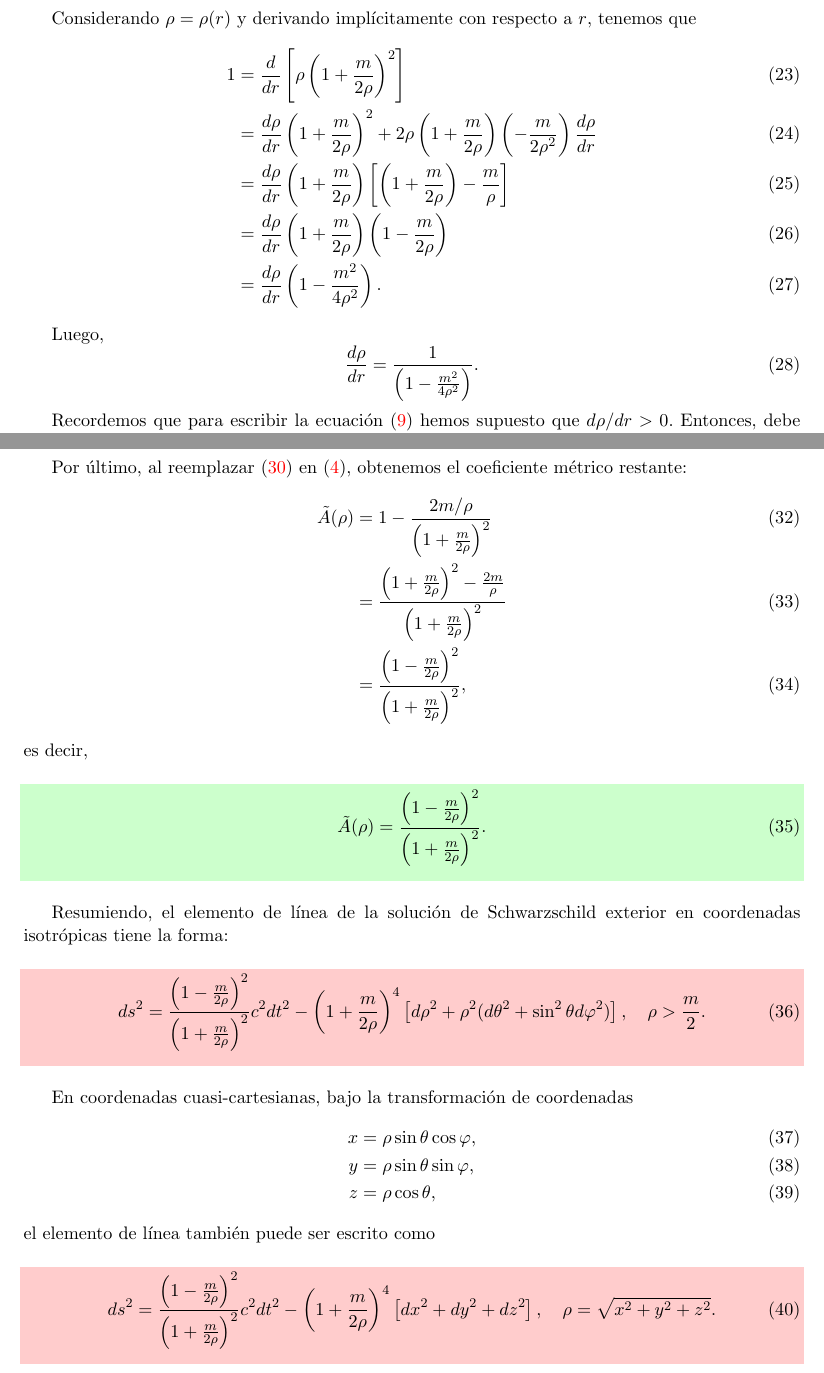
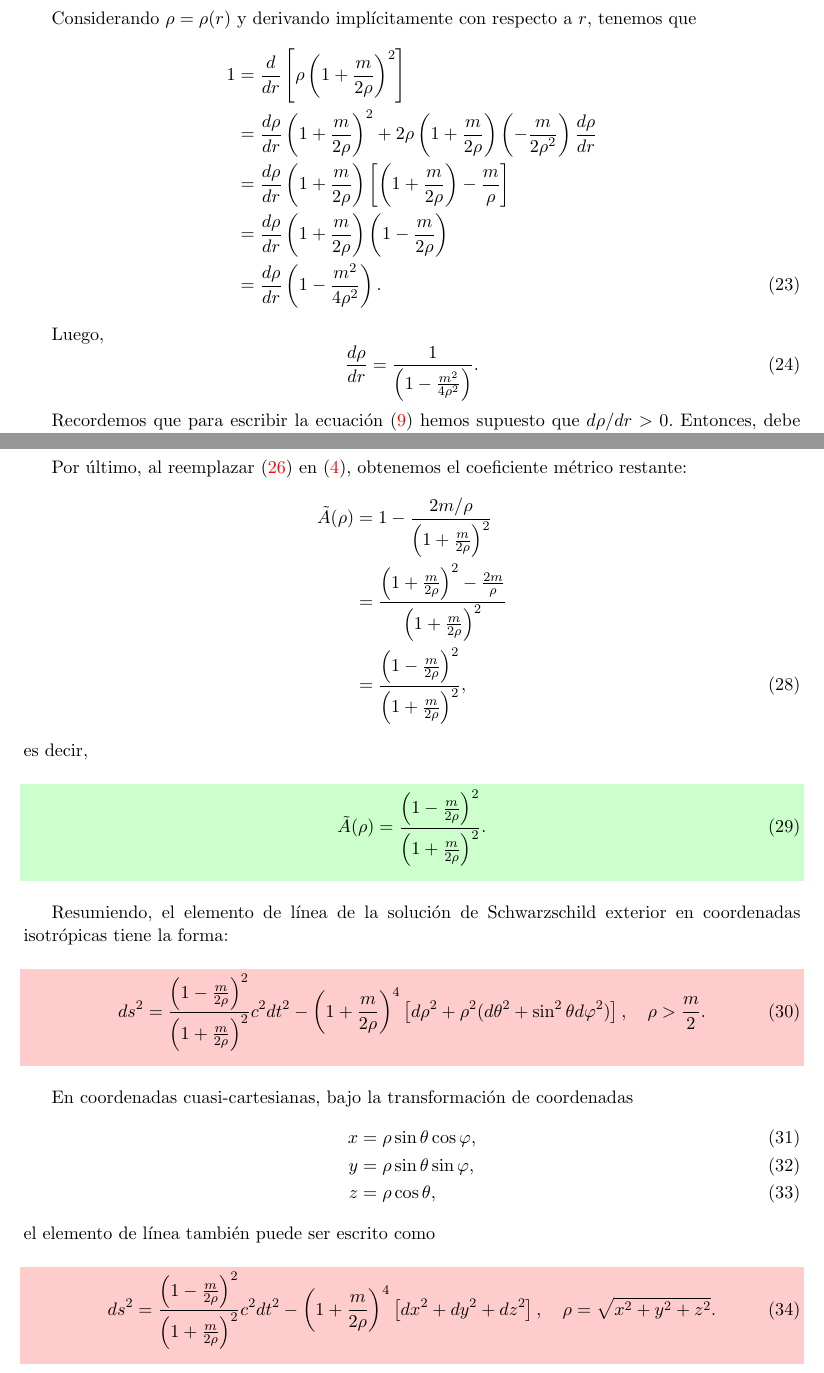
Before and after one commit to AleSaa66/Topicos-RG, a LaTeX document (Semana 1/Semana 1.tex): two parts of pages 3 and 4 of 5, joined at a grey line, cut so that both start at the same text. Compiled offline with LaTeX, dvips and Ghostscript.

Commit message:
Corrección de errores

```diff
--- a/Semana 1/Semana 1.tex
+++ b/Semana 1/Semana 1.tex
@@ -162,10 +162,10 @@ r = \rho \left( 1 + \frac{m}{2\rho} \right)^2.
 
 Considerando $\rho = \rho(r)$ y derivando implícitamente con respecto a $r$, tenemos que
 \begin{align}
-1 &= \frac{d}{dr} \left[ \rho \left( 1 + \frac{m}{2\rho} \right)^2 \right] \\
- &= \frac{d\rho}{dr} \left( 1 + \frac{m}{2\rho} \right)^2 + 2 \rho \left( 1 + \frac{m}{2\rho} \right) \left( - \frac{m}{2\rho^2} \right) \frac{d\rho}{dr} \\
- &= \frac{d\rho}{dr} \left(1 + \frac{m}{2\rho} \right) \left[ \left(1 + \frac{m}{2\rho} \right) - \frac{m}{\rho}\right] \\
- &= \frac{d\rho}{dr} \left(1 + \frac{m}{2\rho} \right)  \left(1 - \frac{m}{2\rho} \right) \\
+1 &= \frac{d}{dr} \left[ \rho \left( 1 + \frac{m}{2\rho} \right)^2 \right] \nonumber \\
+ &= \frac{d\rho}{dr} \left( 1 + \frac{m}{2\rho} \right)^2 + 2 \rho \left( 1 + \frac{m}{2\rho} \right) \left( - \frac{m}{2\rho^2} \right) \frac{d\rho}{dr} \nonumber\\
+ &= \frac{d\rho}{dr} \left(1 + \frac{m}{2\rho} \right) \left[ \left(1 + \frac{m}{2\rho} \right) - \frac{m}{\rho}\right] \nonumber\\
+ &= \frac{d\rho}{dr} \left(1 + \frac{m}{2\rho} \right)  \left(1 - \frac{m}{2\rho} \right)\nonumber\\
  &= \frac{d\rho}{dr} \left(1 - \frac{m^2}{4\rho^2} \right).
 \end{align}
 
@@ -196,8 +196,8 @@ Si reemplazamos \eqref{eq:isotropic-r(rho)} en \eqref{eq:isotropic-4}, obtenemos
 
 Por último, al reemplazar \eqref{eq:isotropic-r(rho)} en \eqref{eq:isotropic-1}, obtenemos el coeficiente métrico restante:
 \begin{align}
-    \Tilde{A}(\rho) &= 1 - \frac{2m/\rho}{\left( 1 + \frac{m}{2\rho}\right)^2} \\
-    &= \frac{\left( 1 + \frac{m}{2\rho}\right)^2 - \frac{2m}{\rho}}{\left( 1 + \frac{m}{2\rho}\right)^2} \\
+    \Tilde{A}(\rho) &= 1 - \frac{2m/\rho}{\left( 1 + \frac{m}{2\rho}\right)^2} \nonumber \\
+    &= \frac{\left( 1 + \frac{m}{2\rho}\right)^2 - \frac{2m}{\rho}}{\left( 1 + \frac{m}{2\rho}\right)^2}\nonumber\\
     &= \frac{\left(1 - \frac{m}{2\rho} \right)^2}{\left( 1 + \frac{m}{2\rho}\right)^2},
 \end{align}
 es decir,
```
Also changed, not shown: Semana 1/Semana 1.pdf, Semana 1/Semana 1.tex (2 more changed lines).
